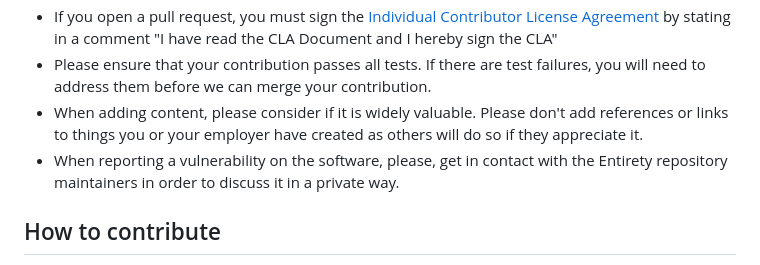
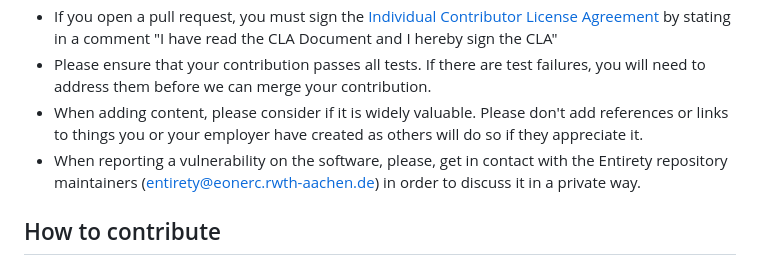
Before and after one commit to N5GEH/n5geh.tools.entirety, a Markdown page: docs/CONTRIBUTING.md, the part around the change. GitHub-like rendering.

Commit message:
[entirety]docs: add contact email

```diff
--- a/docs/CONTRIBUTING.md
+++ b/docs/CONTRIBUTING.md
@@ -11,7 +11,7 @@ Before we get started, here are a few things we expect from you (and that you sh
 - If you open a pull request, you must sign the [Individual Contributor License Agreement](Entirety%20Individual%20Contributor%20License%20Agreement_DRAFT.pdf) by stating in a comment "I have read the CLA Document and I hereby sign the CLA"
 - Please ensure that your contribution passes all tests. If there are test failures, you will need to address them before we can merge your contribution.
 - When adding content, please consider if it is widely valuable. Please don't add references or links to things you or your employer have created as others will do so if they appreciate it.
-- When reporting a vulnerability on the software, please, get in contact with the Entirety repository maintainers in order to discuss it in a private way.
+- When reporting a vulnerability on the software, please, get in contact with the Entirety repository maintainers ([entirety@eonerc.rwth-aachen.de](mailto:entirety@eonerc.rwth-aachen.de)) in order to discuss it in a private way.
 
 ## How to contribute
 
```
